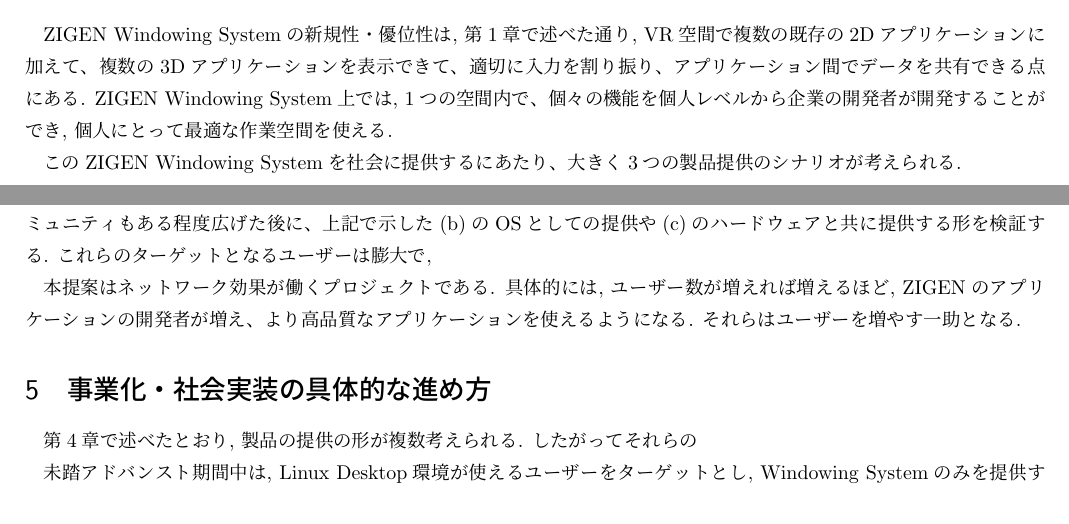
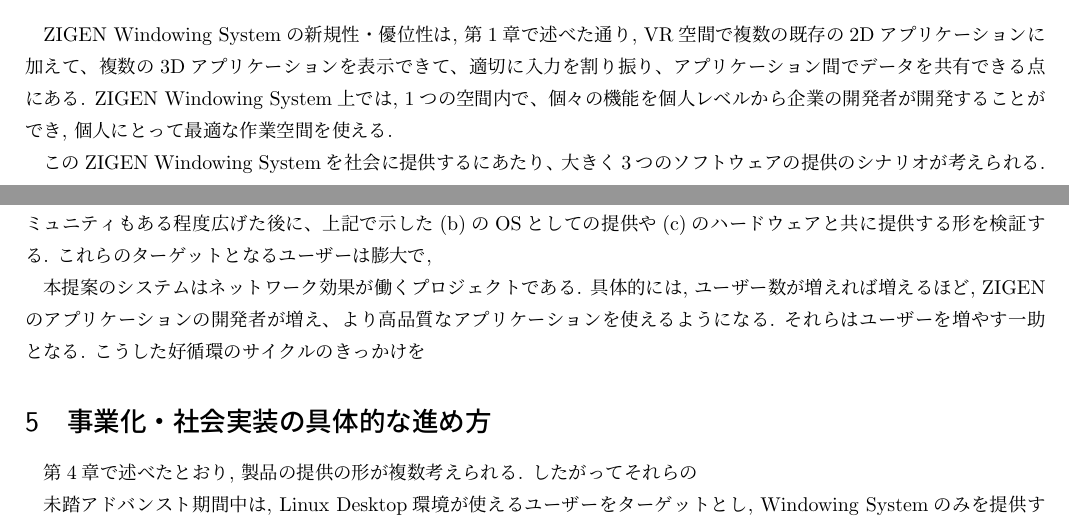
Before and after one commit to Aki-7/mitou-advanced-proposal, a LaTeX document (form4.tex, which reads src/biz-effect.tex): two parts of pages 6 and 7 of 8, joined at a grey line, cut so that both start at the same text. Compiled offline with upLaTeX and dvipdfmx.

Commit message:
[WIP] Add

```diff
--- a/src/biz-effect.tex
+++ b/src/biz-effect.tex
@@ -9,7 +9,7 @@
 ZIGEN Windowing Systemの新規性・優位性は, 第\ref{section:project}章で述べた通り, VR空間で複数の既存の2Dアプリケーションに加えて、複数の3Dアプリケーションを表示できて、適切に入力を割り振り、アプリケーション間でデータを共有できる点にある.
 ZIGEN Windowing System上では, 1つの空間内で、個々の機能を個人レベルから企業の開発者が開発することができ, 個人にとって最適な作業空間を使える.
 
-このZIGEN Windowing Systemを社会に提供するにあたり、大きく3つの製品提供のシナリオが考えられる.
+このZIGEN Windowing Systemを社会に提供するにあたり、大きく3つのソフトウェアの提供のシナリオが考えられる.
 \begin{enumerate}[label=(\alph*)]
   \item \label{biz-effect:ws} ZIGEN Windowing Systemのみの提供
   \item \label{biz-effect:os} ZIGEN Windowing Systemを内包したOS(Linux distro)の提供
@@ -30,6 +30,7 @@
 これらのターゲットとなるユーザーは膨大で,
 % Windows OSの市場全体・VRのハードウェアの市場全体・etc...
 
-本提案はネットワーク効果が働くプロジェクトである.
+本提案のシステムはネットワーク効果が働くプロジェクトである.
 具体的には, ユーザー数が増えれば増えるほど, ZIGENのアプリケーションの開発者が増え、より高品質なアプリケーションを使えるようになる.
 それらはユーザーを増やす一助となる.
+こうした好循環のサイクルのきっかけを
```
Also changed, not shown: src/biz-plan.tex (+1 -1 lines).
